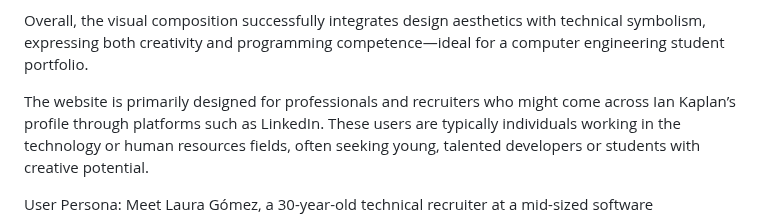
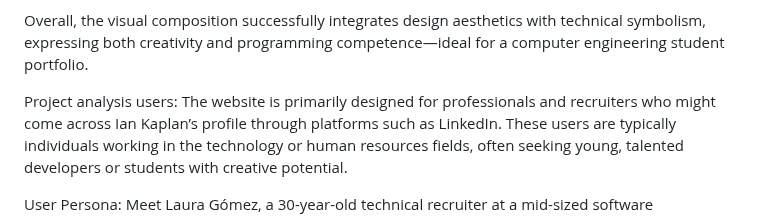
Before and after one commit to Kaplansitooo/HypermediaProject1-resume, a Markdown page: README.md, the part around the change. Rendered like a GitHub page.

```diff
--- a/README.md
+++ b/README.md
@@ -21,7 +21,7 @@ Interactive feedback plays a crucial role: hover effects slightly enlarge elemen
 
 Overall, the visual composition successfully integrates design aesthetics with technical symbolism, expressing both creativity and programming competence—ideal for a computer engineering student portfolio.
 
-
+Project analysis users:
 The website is primarily designed for professionals and recruiters who might come across Ian Kaplan’s profile through platforms such as LinkedIn. These users are typically individuals working in the technology or human resources fields, often seeking young, talented developers or students with creative potential.
 
 User Persona:
```
